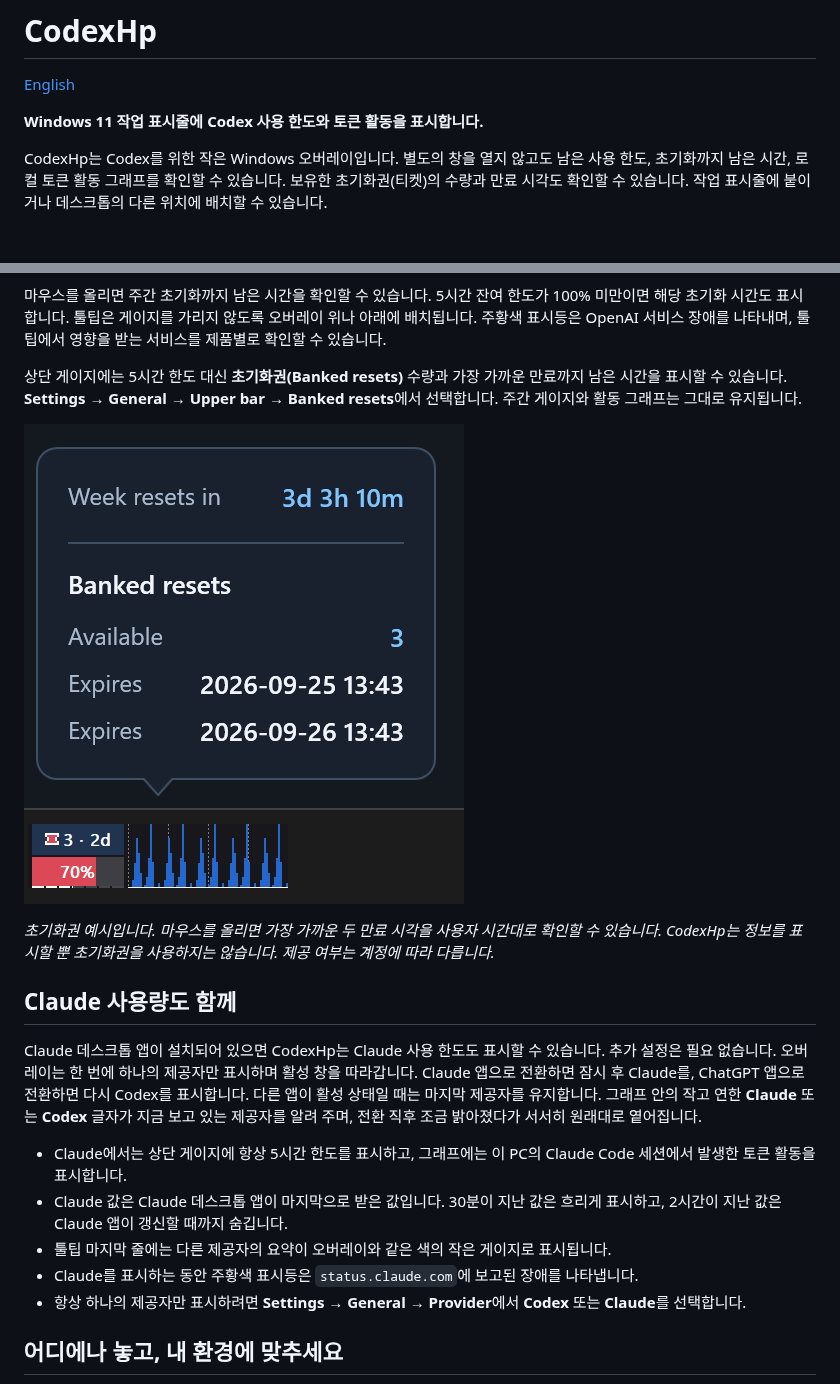
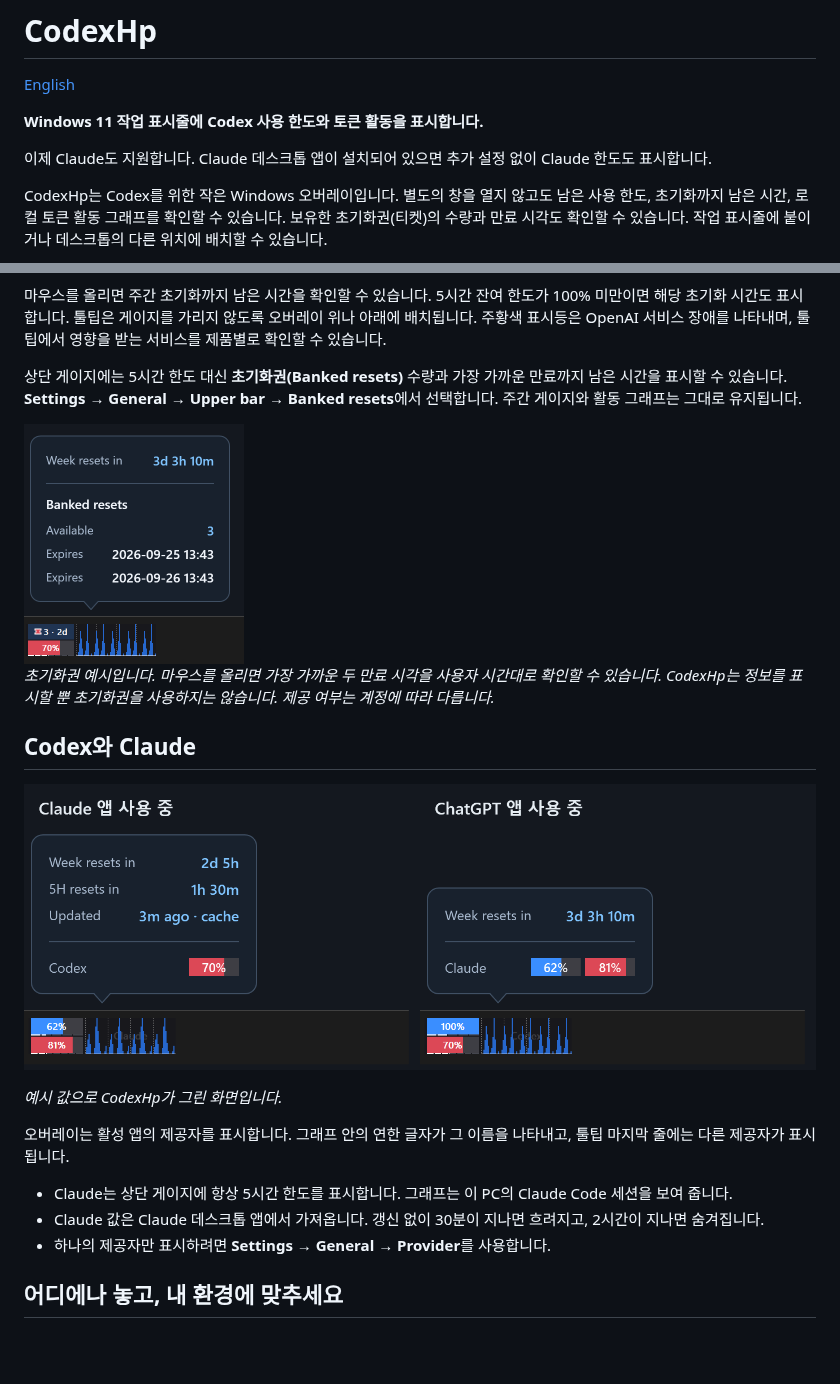
Before and after one commit to netics01/CodexHp, a Markdown page: README.ko.md, 2 parts joined by grey strips. GitHub-like rendering; pictures changed too: docs/assets/readme/codexhp-claude.ko.png (added); blank space fills up the shorter version.

```diff
--- a/README.ko.md
+++ b/README.ko.md
@@ -3,6 +3,8 @@
 [English](README.md)
 
 **Windows 11 작업 표시줄에 Codex 사용 한도와 토큰 활동을 표시합니다.**
+
+이제 Claude도 지원합니다. Claude 데스크톱 앱이 설치되어 있으면 추가 설정 없이 Claude 한도도 표시합니다.
 
 CodexHp는 Codex를 위한 작은 Windows 오버레이입니다. 별도의 창을 열지 않고도 남은 사용 한도, 초기화까지 남은 시간, 로컬 토큰 활동 그래프를 확인할 수 있습니다. 보유한 초기화권(티켓)의 수량과 만료 시각도 확인할 수 있습니다. 작업 표시줄에 붙이거나 데스크톱의 다른 위치에 배치할 수 있습니다.
 
@@ -24,19 +26,21 @@ CodexHp는 Codex를 위한 작은 Windows 오버레이입니다. 별도의 창
 
 상단 게이지에는 5시간 한도 대신 **초기화권(Banked resets)** 수량과 가장 가까운 만료까지 남은 시간을 표시할 수 있습니다. **Settings → General → Upper bar → Banked resets**에서 선택합니다. 주간 게이지와 활동 그래프는 그대로 유지됩니다.
 
-![초기화권 시뮬레이션: 주간 게이지 위의 붉은 티켓에 3장·2d가 표시되고, 툴팁에는 보유 수량 3장과 가까운 두 만료 시각이 표시됩니다.](docs/assets/readme/codexhp-reset-credits.png)
+<img src="docs/assets/readme/codexhp-reset-credits.png" width="220" alt="초기화권 시뮬레이션: 주간 게이지 위의 붉은 티켓에 3장·2d가 표시되고, 툴팁에는 보유 수량 3장과 가까운 두 만료 시각이 표시됩니다.">
 
 *초기화권 예시입니다. 마우스를 올리면 가장 가까운 두 만료 시각을 사용자 시간대로 확인할 수 있습니다. CodexHp는 정보를 표시할 뿐 초기화권을 사용하지는 않습니다. 제공 여부는 계정에 따라 다릅니다.*
 
-## Claude 사용량도 함께
+## Codex와 Claude
 
-Claude 데스크톱 앱이 설치되어 있으면 CodexHp는 Claude 사용 한도도 표시할 수 있습니다. 추가 설정은 필요 없습니다. 오버레이는 한 번에 하나의 제공자만 표시하며 활성 창을 따라갑니다. Claude 앱으로 전환하면 잠시 후 Claude를, ChatGPT 앱으로 전환하면 다시 Codex를 표시합니다. 다른 앱이 활성 상태일 때는 마지막 제공자를 유지합니다. 그래프 안의 작고 연한 **Claude** 또는 **Codex** 글자가 지금 보고 있는 제공자를 알려 주며, 전환 직후 조금 밝아졌다가 서서히 원래대로 옅어집니다.
+![작업 표시줄의 두 상태. Claude 앱이 활성이면 오버레이가 Claude 한도와 그래프 안의 연한 Claude 글자를 표시하고, 툴팁은 초기화 시간과 마지막 줄의 Codex 게이지를 보여 줍니다. ChatGPT 앱이 활성이면 오버레이가 Codex를 표시하고, 툴팁 마지막 줄에 Claude 게이지가 나옵니다.](docs/assets/readme/codexhp-claude.ko.png)
 
-- Claude에서는 상단 게이지에 항상 5시간 한도를 표시하고, 그래프에는 이 PC의 Claude Code 세션에서 발생한 토큰 활동을 표시합니다.
-- Claude 값은 Claude 데스크톱 앱이 마지막으로 받은 값입니다. 30분이 지난 값은 흐리게 표시하고, 2시간이 지난 값은 Claude 앱이 갱신할 때까지 숨깁니다.
-- 툴팁 마지막 줄에는 다른 제공자의 요약이 오버레이와 같은 색의 작은 게이지로 표시됩니다.
-- Claude를 표시하는 동안 주황색 표시등은 `status.claude.com`에 보고된 장애를 나타냅니다.
-- 항상 하나의 제공자만 표시하려면 **Settings → General → Provider**에서 **Codex** 또는 **Claude**를 선택합니다.
+*예시 값으로 CodexHp가 그린 화면입니다.*
+
+오버레이는 활성 앱의 제공자를 표시합니다. 그래프 안의 연한 글자가 그 이름을 나타내고, 툴팁 마지막 줄에는 다른 제공자가 표시됩니다.
+
+- Claude는 상단 게이지에 항상 5시간 한도를 표시합니다. 그래프는 이 PC의 Claude Code 세션을 보여 줍니다.
+- Claude 값은 Claude 데스크톱 앱에서 가져옵니다. 갱신 없이 30분이 지나면 흐려지고, 2시간이 지나면 숨겨집니다.
+- 하나의 제공자만 표시하려면 **Settings → General → Provider**를 사용합니다.
 
 ## 어디에나 놓고, 내 환경에 맞추세요
 
```
Also changed, not shown: README.md (+12 -8 lines), docs/assets/readme/codexhp-claude.png (added).
